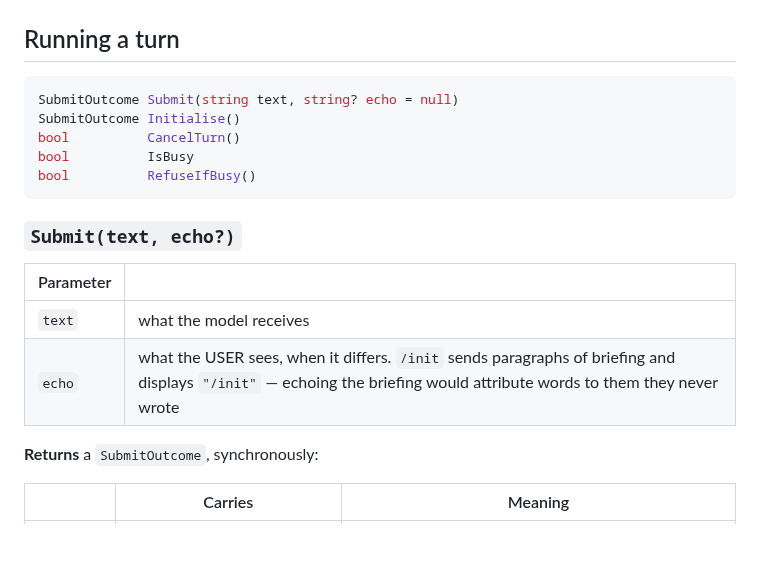
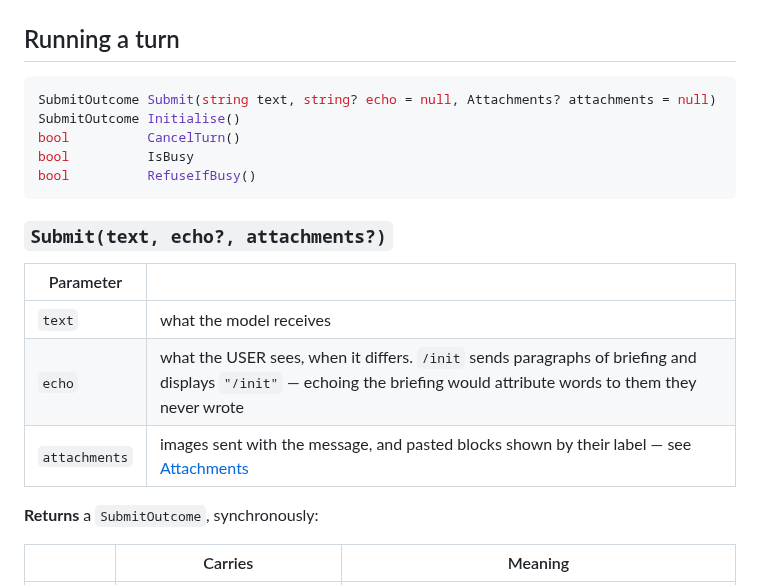
Before and after one commit to nickprotop/cxagent, a Markdown page: cxagent.Core/docs/api.md, the part around one of its changes. Rendered like a GitHub page; blank space fills up the shorter version.

````diff
--- a/cxagent.Core/docs/api.md
+++ b/cxagent.Core/docs/api.md
@@ -102,19 +102,20 @@ processes — keys on `Session.Id`, or a model switch silently orphans it.
 ## Running a turn
 
 ```csharp
-SubmitOutcome Submit(string text, string? echo = null)
+SubmitOutcome Submit(string text, string? echo = null, Attachments? attachments = null)
 SubmitOutcome Initialise()
 bool          CancelTurn()
 bool          IsBusy
 bool          RefuseIfBusy()
 ```
 
-### `Submit(text, echo?)`
+### `Submit(text, echo?, attachments?)`
 
 | Parameter | |
 |---|---|
 | `text` | what the model receives |
 | `echo` | what the USER sees, when it differs. `/init` sends paragraphs of briefing and displays `"/init"` — echoing the briefing would attribute words to them they never wrote |
+| `attachments` | images sent with the message, and pasted blocks shown by their label — see [Attachments](#attachments) |
 
 **Returns** a `SubmitOutcome`, synchronously:
 
````
Also changed, not shown: other parts of cxagent.Core/docs/api.md (+40 -0 lines).
